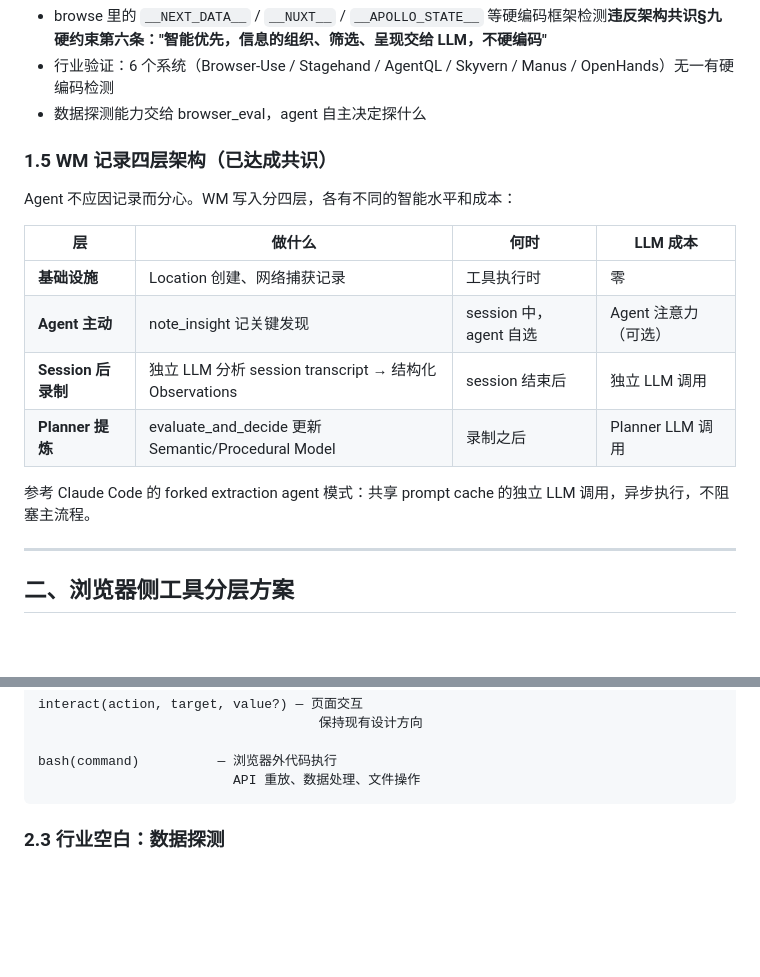
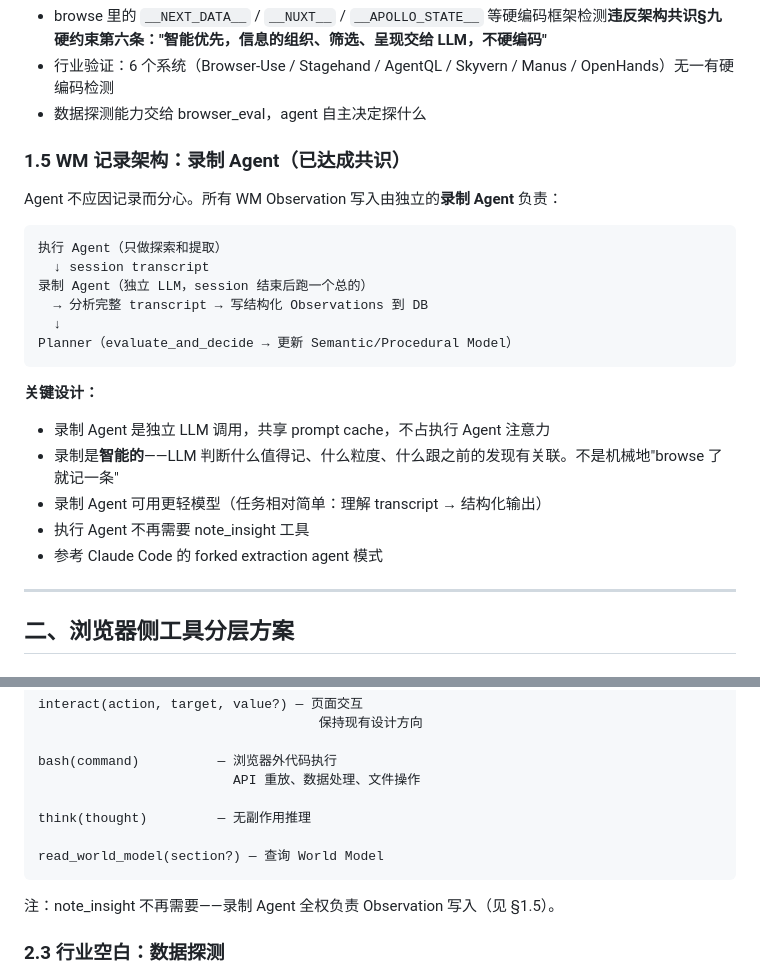
Before and after one commit to YxmMyth/full-self-crawl-agent-beta, a Markdown page: docs/工具重新设计共识.md, 2 parts joined by grey strips. Drawn GitHub-style; blank space fills up the shorter version.

````diff
--- a/docs/工具重新设计共识.md
+++ b/docs/工具重新设计共识.md
@@ -46,18 +46,25 @@
 - 行业验证：6 个系统（Browser-Use / Stagehand / AgentQL / Skyvern / Manus / OpenHands）无一有硬编码检测
 - 数据探测能力交给 browser_eval，agent 自主决定探什么
 
-### 1.5 WM 记录四层架构（已达成共识）
+### 1.5 WM 记录架构：录制 Agent（已达成共识）
 
-Agent 不应因记录而分心。WM 写入分四层，各有不同的智能水平和成本：
+Agent 不应因记录而分心。所有 WM Observation 写入由独立的**录制 Agent** 负责：
 
-| 层 | 做什么 | 何时 | LLM 成本 |
-|---|--------|------|---------|
-| **基础设施** | Location 创建、网络捕获记录 | 工具执行时 | 零 |
-| **Agent 主动** | note_insight 记关键发现 | session 中，agent 自选 | Agent 注意力（可选） |
-| **Session 后录制** | 独立 LLM 分析 session transcript → 结构化 Observations | session 结束后 | 独立 LLM 调用 |
-| **Planner 提炼** | evaluate_and_decide 更新 Semantic/Procedural Model | 录制之后 | Planner LLM 调用 |
+```
+执行 Agent（只做探索和提取）
+  ↓ session transcript
+录制 Agent（独立 LLM，session 结束后跑一个总的）
+  → 分析完整 transcript → 写结构化 Observations 到 DB
+  ↓
+Planner（evaluate_and_decide → 更新 Semantic/Procedural Model）
+```
 
-参考 Claude Code 的 forked extraction agent 模式：共享 prompt cache 的独立 LLM 调用，异步执行，不阻塞主流程。
+**关键设计：**
+- 录制 Agent 是独立 LLM 调用，共享 prompt cache，不占执行 Agent 注意力
+- 录制是**智能的**——LLM 判断什么值得记、什么粒度、什么跟之前的发现有关联。不是机械地"browse 了就记一条"
+- 录制 Agent 可用更轻模型（任务相对简单：理解 transcript → 结构化输出）
+- 执行 Agent 不再需要 note_insight 工具
+- 参考 Claude Code 的 forked extraction agent 模式
 
 ---
 
@@ -97,7 +104,13 @@ interact(action, target, value?) — 页面交互
 
 bash(command)          — 浏览器外代码执行
                          API 重放、数据处理、文件操作
+
+think(thought)         — 无副作用推理
+
+read_world_model(section?) — 查询 World Model
 ```
+
+注：note_insight 不再需要——录制 Agent 全权负责 Observation 写入（见 §1.5）。
 
 ### 2.3 行业空白：数据探测
 
````
Also changed, not shown: Claude.md (+3 -3 lines), 架构共识文档.md (+16 -21 lines).
